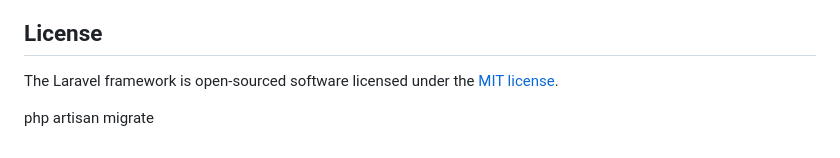
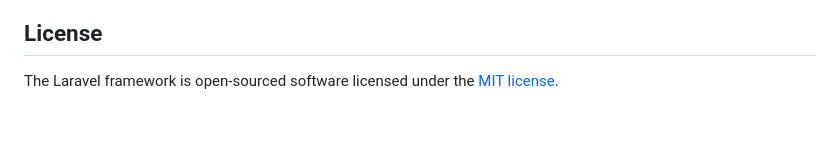
Before and after one commit to private210/Presensi-SIA, a Markdown page: README.md, the part around the change. Rendered like a GitHub page; blank space fills up the shorter version.

```diff
--- a/README.md
+++ b/README.md
@@ -59,6 +59,3 @@ If you discover a security vulnerability within Laravel, please send an e-mail t
 ## License
 
 The Laravel framework is open-sourced software licensed under the [MIT license](https://opensource.org/licenses/MIT).
-
-
-php artisan migrate
```
